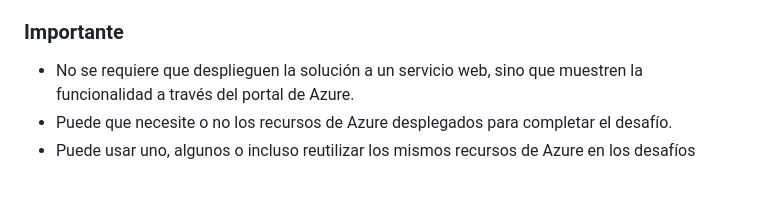
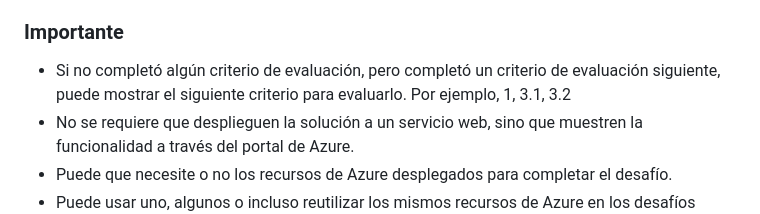
Before and after one commit to HackathonLabsNetworks/2024-reto-03, a Markdown page: asignación3/README.md, the part around the change. Drawn GitHub-style; blank space fills up the shorter version.

```diff
--- a/asignación3/README.md
+++ b/asignación3/README.md
@@ -80,6 +80,7 @@ Demuestre a los jueces cómo la solución cumple con los criterios de evaluació
 
 ### Importante
 
+- Si no completó algún criterio de evaluación, pero completó un criterio de evaluación siguiente, puede mostrar el siguiente criterio para evaluarlo. Por ejemplo, 1, 3.1, 3.2
 - No se requiere que desplieguen la solución a un servicio web, sino que muestren la funcionalidad a través del portal de Azure.
 - Puede que necesite o no los recursos de Azure desplegados para completar el desafío.
 - Puede usar uno, algunos o incluso reutilizar los mismos recursos de Azure en los desafíos según sea necesario.
```
Also changed, not shown: asignación1/README.md (+1 -0 lines), asignación2/README.md (+1 -0 lines).
